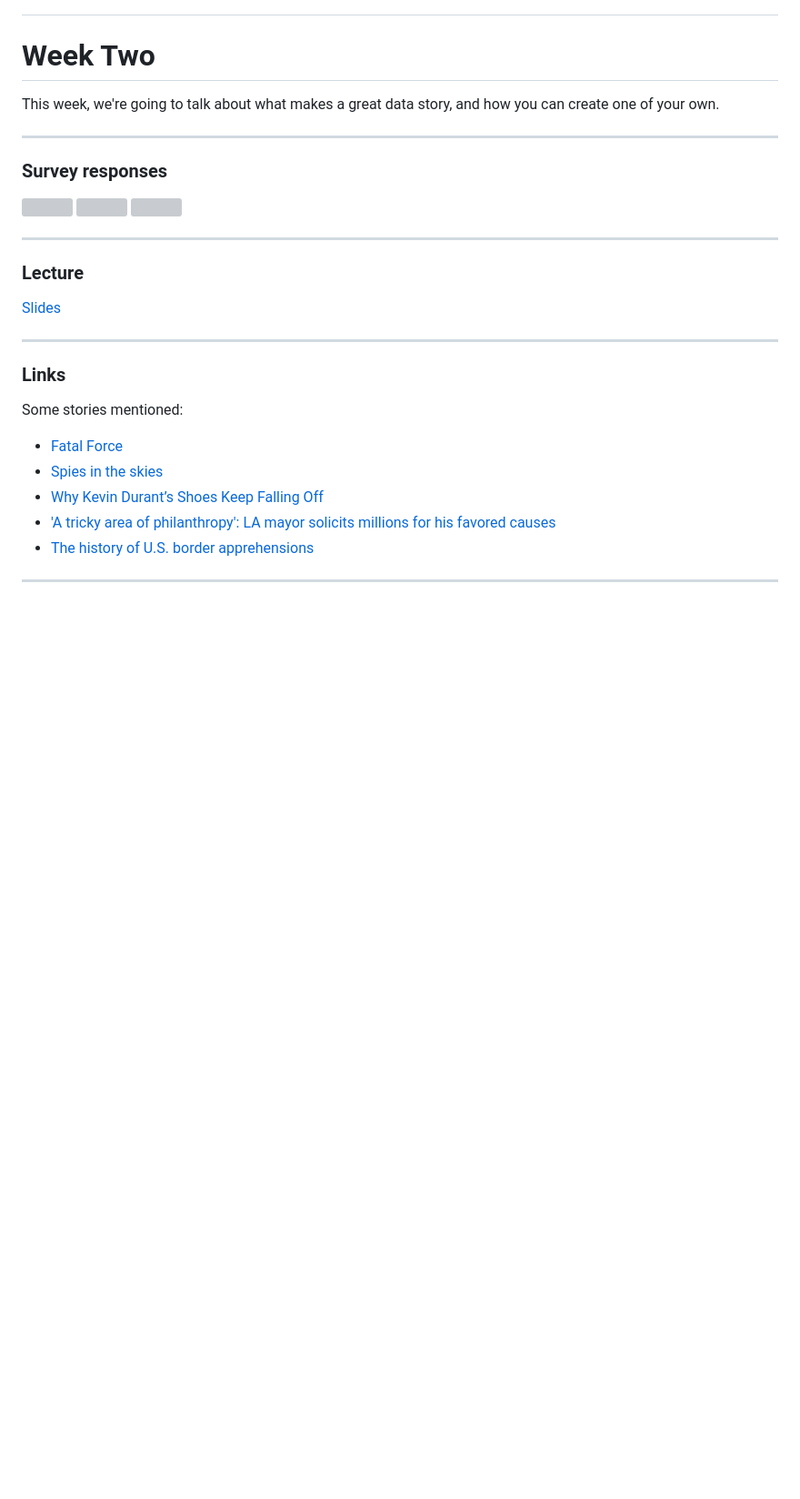
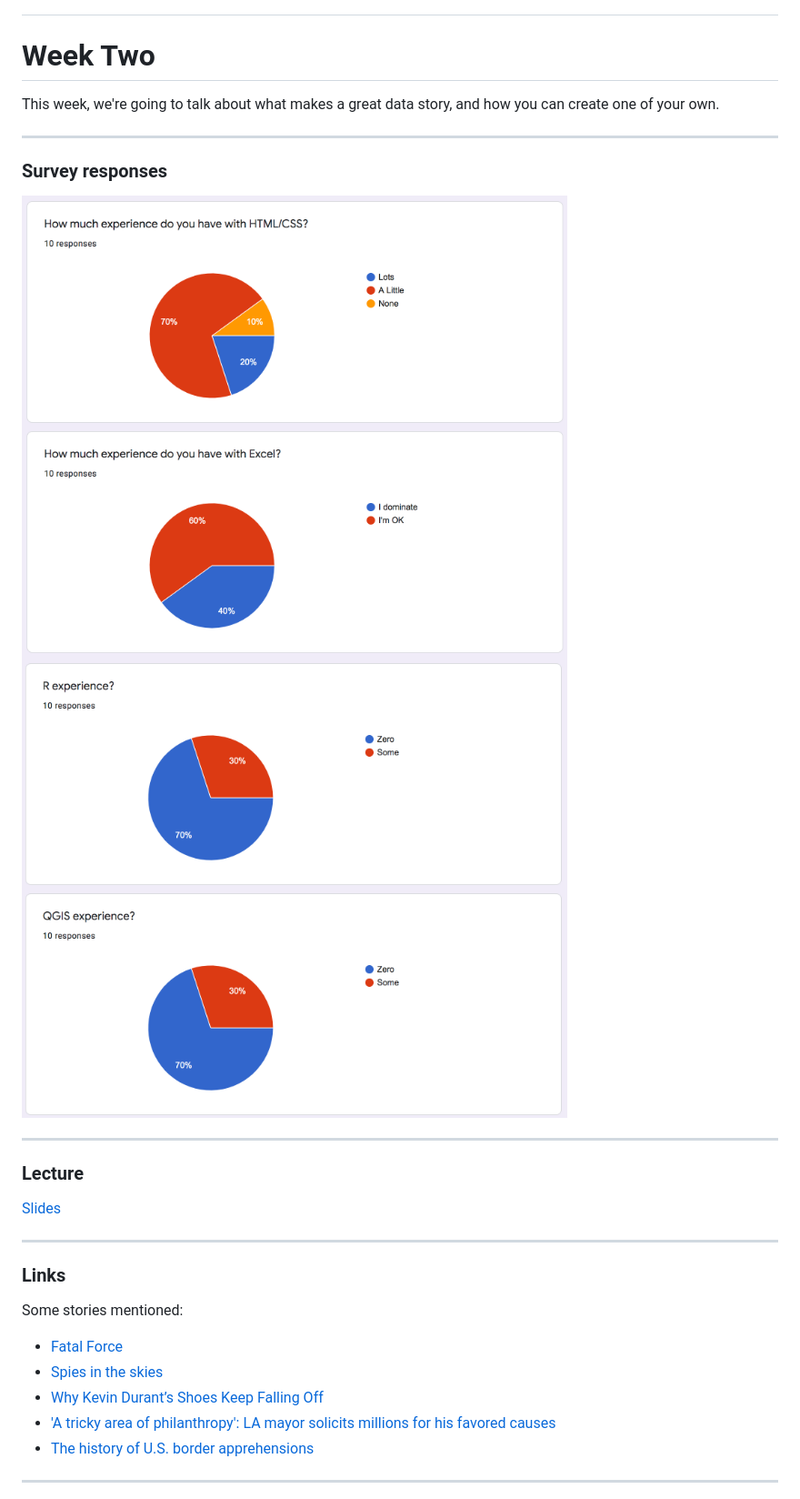
Before and after one commit to amendelson/usc-data-2020, a Markdown page: week2/README.md, the part around the change. Shown: that part at 91% size. GitHub-like rendering; pictures changed too: week2/survey1.png (added), week2/survey2.png (added); blank space fills up the shorter version; grey boxes are pictures that could not be loaded.

Commit message:
add imgs

```diff
--- a/week2/README.md
+++ b/week2/README.md
@@ -77,12 +77,9 @@ This week, we're going to talk about what makes a great data story, and how you
 
 ### Survey responses
 
-<img src="survey-1.png" width = "600">
+<img src="survey1.png" width = "600">
 
-<img src="survey-2.png" width = "600">
-
-<img src="survey-3.png" width = "600">
-
+<img src="survey2.png" width = "600">
 
 ---
 
```
